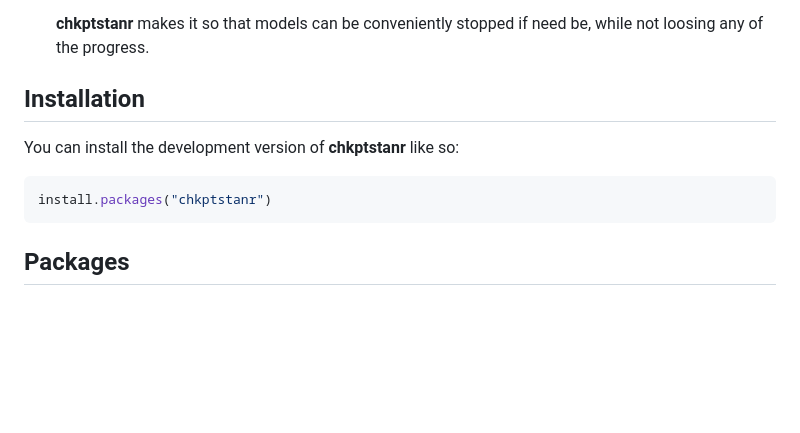
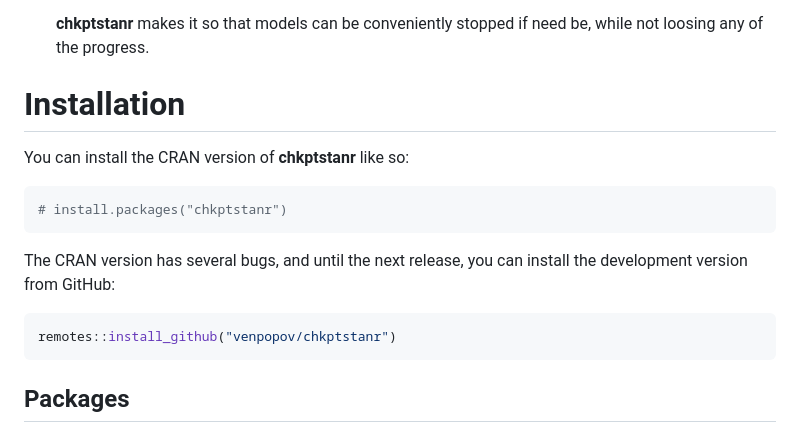
Before and after one commit to venpopov/chkptstanr, a Markdown page: index.md, the part around the change. Drawn GitHub-style; blank space fills up the shorter version.

````diff
--- a/index.md
+++ b/index.md
@@ -51,14 +51,19 @@ including (but not limited to) the following:
 
 
 
-## Installation
+# Installation
 
-You can install the development version of **chkptstanr** like so:
+You can install the CRAN version of **chkptstanr** like so:
 
 ``` r
-install.packages("chkptstanr")
+# install.packages("chkptstanr")
 ```
 
+The CRAN version has several bugs, and until the next release, you can install the development version from GitHub:
+
+```r
+remotes::install_github("venpopov/chkptstanr")
+```
 
 
 ## Packages
````
